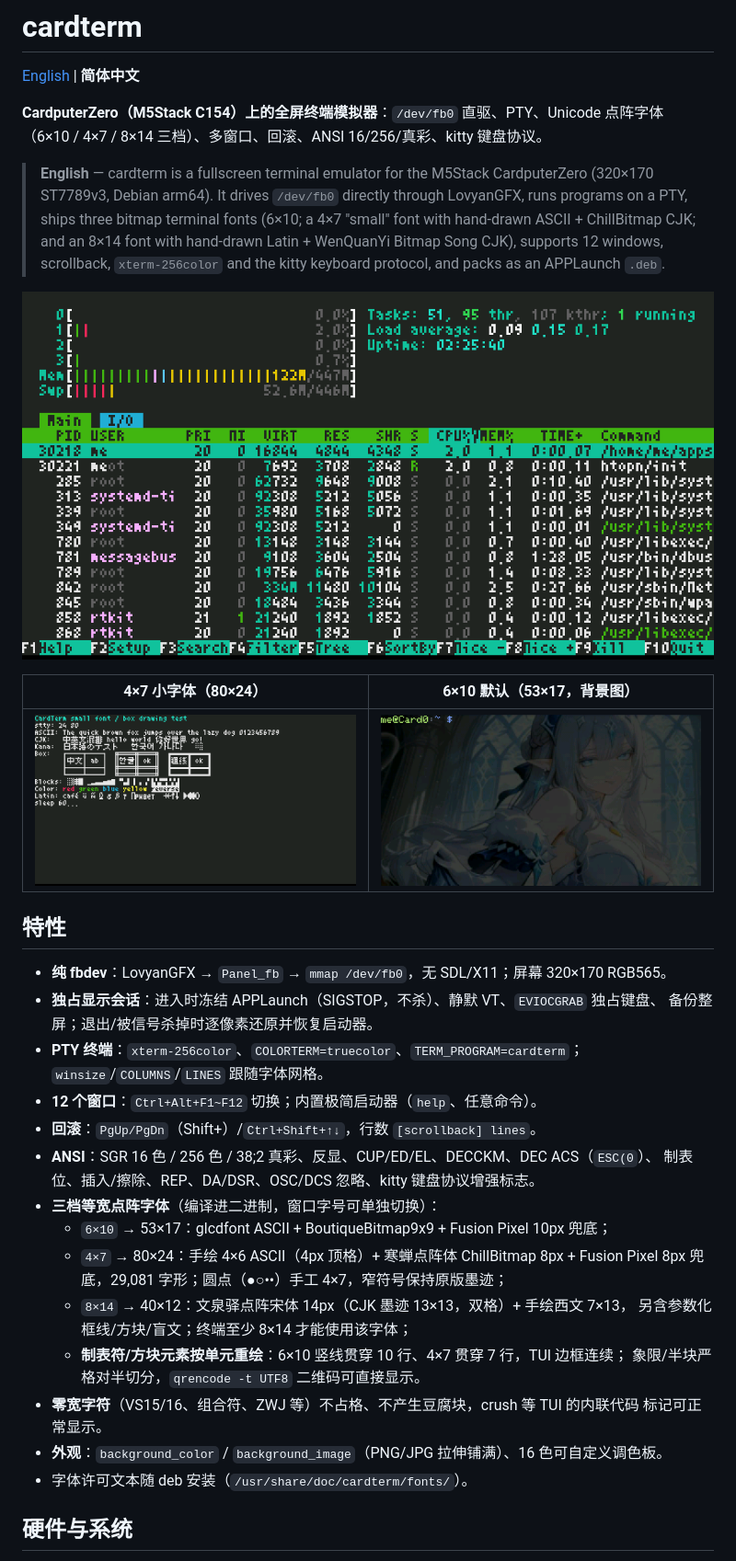
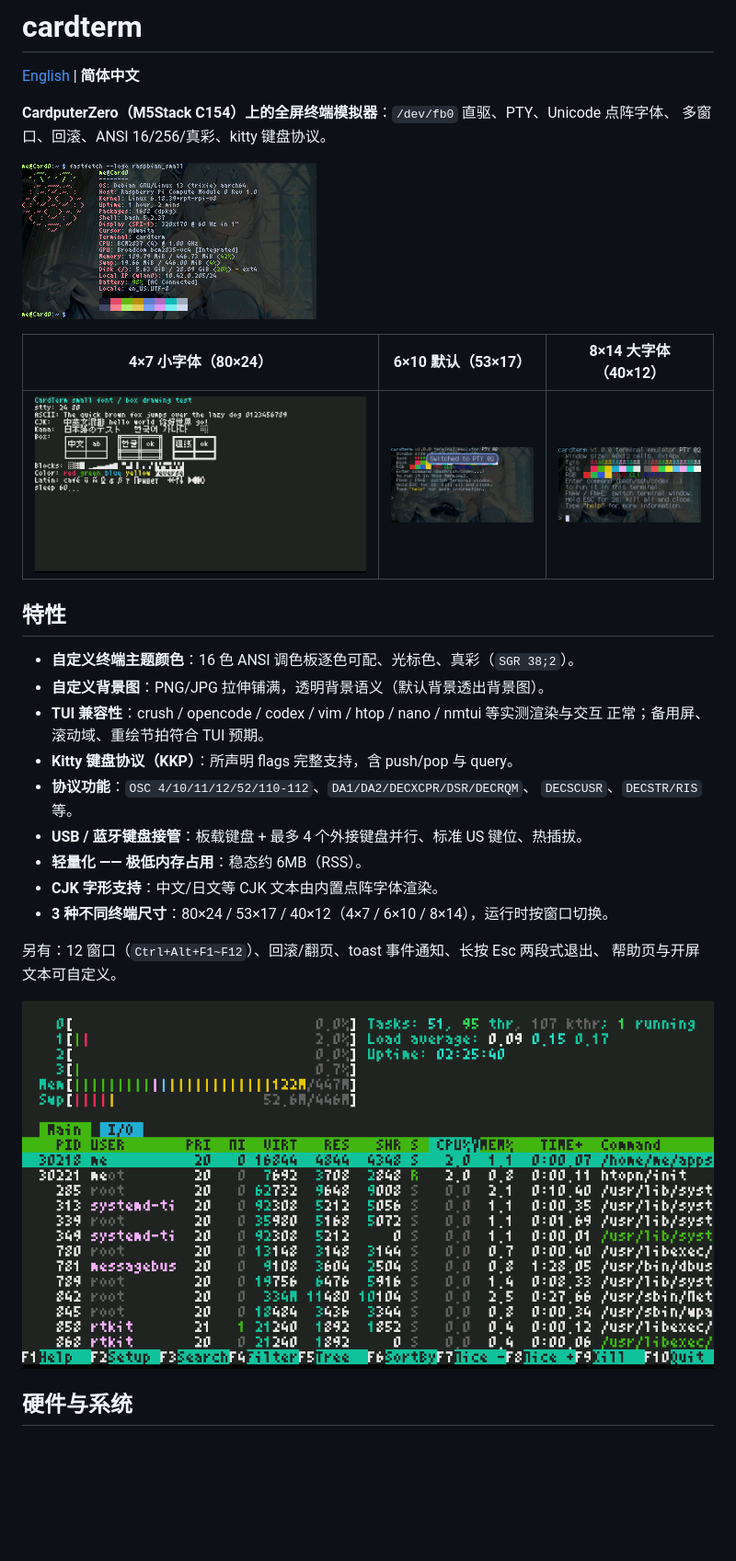
Before and after one commit to fsender/cardterm, a Markdown page: README.zh-CN.md, the part around one of its changes. Shown at 92% size. Rendered like a GitHub page; pictures changed too: docs/img/fastfetch.png (added), docs/img/init_font_6x10.png (added), docs/img/init_font_8x14.png (added); blank space fills up the shorter version.

Commit message:
docs: bilingual README refresh (highlights / images / credits / AI note)

```diff
--- a/README.zh-CN.md
+++ b/README.zh-CN.md
@@ -2,45 +2,33 @@
 
 [English](README.md) | **简体中文**
 
-**CardputerZero（M5Stack C154）上的全屏终端模拟器**：`/dev/fb0` 直驱、PTY、Unicode 点阵字体
-（6×10 / 4×7 / 8×14 三档）、多窗口、回滚、ANSI 16/256/真彩、kitty 键盘协议。
+**CardputerZero（M5Stack C154）上的全屏终端模拟器**：`/dev/fb0` 直驱、PTY、Unicode 点阵字体、
+多窗口、回滚、ANSI 16/256/真彩、kitty 键盘协议。
 
-> **English** — cardterm is a fullscreen terminal emulator for the M5Stack CardputerZero
-> (320×170 ST7789v3, Debian arm64). It drives `/dev/fb0` directly through LovyanGFX, runs
-> programs on a PTY, ships three bitmap terminal fonts (6×10; a 4×7 "small" font with
-> hand-drawn ASCII + ChillBitmap CJK; and an 8×14 font with hand-drawn Latin + WenQuanYi
-> Bitmap Song CJK), supports 12 windows, scrollback, `xterm-256color` and the kitty
-> keyboard protocol, and packs as an APPLaunch `.deb`.
+![fastfetch](docs/img/fastfetch.png)
 
-![htop @ 80×24 (4×7 small font)](docs/img/0.4.2-htop-80x24.png)
-
-| 4×7 小字体（80×24） | 6×10 默认（53×17，背景图） |
-|---|---|
-| ![4×7](docs/img/0.4.2-font-4x7.png) | ![6×10](docs/img/0.4.2-default-6x10.png) |
+| 4×7 小字体（80×24） | 6×10 默认（53×17） | 8×14 大字体（40×12） |
+|---|---|---|
+| ![4×7](docs/img/0.4.2-font-4x7.png) | ![6×10](docs/img/init_font_6x10.png) | ![8×14](docs/img/init_font_8x14.png) |
 
 ## 特性
 
-- **纯 fbdev**：LovyanGFX → `Panel_fb` → `mmap /dev/fb0`，无 SDL/X11；屏幕 320×170 RGB565。
-- **独占显示会话**：进入时冻结 APPLaunch（SIGSTOP，不杀）、静默 VT、`EVIOCGRAB` 独占键盘、
-  备份整屏；退出/被信号杀掉时逐像素还原并恢复启动器。
-- **PTY 终端**：`xterm-256color`、`COLORTERM=truecolor`、`TERM_PROGRAM=cardterm`；
-  `winsize`/`COLUMNS`/`LINES` 跟随字体网格。
-- **12 个窗口**：`Ctrl+Alt+F1~F12` 切换；内置极简启动器（`help`、任意命令）。
-- **回滚**：`PgUp/PgDn`（Shift+）/`Ctrl+Shift+↑↓`，行数 `[scrollback] lines`。
-- **ANSI**：SGR 16 色 / 256 色 / 38;2 真彩、反显、CUP/ED/EL、DECCKM、DEC ACS（`ESC(0`）、
-  制表位、插入/擦除、REP、DA/DSR、OSC/DCS 忽略、kitty 键盘协议增强标志。
-- **三档等宽点阵字体**（编译进二进制，窗口字号可单独切换）：
-  - `6×10` → 53×17：glcdfont ASCII + BoutiqueBitmap9x9 + Fusion Pixel 10px 兜底；
-  - `4×7` → 80×24：手绘 4×6 ASCII（4px 顶格）+ 寒蝉点阵体 ChillBitmap 8px +
-    Fusion Pixel 8px 兜底，29,081 字形；圆点（●○••）手工 4×7，窄符号保持原版墨迹；
-  - `8×14` → 40×12：文泉驿点阵宋体 14px（CJK 墨迹 13×13，双格）+ 手绘西文 7×13，
-    另含参数化框线/方块/盲文；终端至少 8×14 才能使用该字体；
-  - **制表符/方块元素按单元重绘**：6×10 竖线贯穿 10 行、4×7 贯穿 7 行，TUI 边框连续；
-    象限/半块严格对半切分，`qrencode -t UTF8` 二维码可直接显示。
-- **零宽字符**（VS15/16、组合符、ZWJ 等）不占格、不产生豆腐块，crush 等 TUI 的内联代码
-  标记可正常显示。
-- **外观**：`background_color` / `background_image`（PNG/JPG 拉伸铺满）、16 色可自定义调色板。
-- 字体许可文本随 deb 安装（`/usr/share/doc/cardterm/fonts/`）。
+- **自定义终端主题颜色**：16 色 ANSI 调色板逐色可配、光标色、真彩（`SGR 38;2`）。
+- **自定义背景图**：PNG/JPG 拉伸铺满，透明背景语义（默认背景透出背景图）。
+- **TUI 兼容性**：crush / opencode / codex / vim / htop / nano / nmtui 等实测渲染与交互
+  正常；备用屏、滚动域、重绘节拍符合 TUI 预期。
+- **Kitty 键盘协议（KKP）**：所声明 flags 完整支持，含 push/pop 与 query。
+- **协议功能**：`OSC 4/10/11/12/52/110-112`、`DA1/DA2/DECXCPR/DSR/DECRQM`、
+  `DECSCUSR`、`DECSTR/RIS` 等。
+- **USB / 蓝牙键盘接管**：板载键盘 + 最多 4 个外接键盘并行、标准 US 键位、热插拔。
+- **轻量化 —— 极低内存占用**：稳态约 6MB（RSS）。
+- **CJK 字形支持**：中文/日文等 CJK 文本由内置点阵字体渲染。
+- **3 种不同终端尺寸**：80×24 / 53×17 / 40×12（4×7 / 6×10 / 8×14），运行时按窗口切换。
+
+另有：12 窗口（`Ctrl+Alt+F1~F12`）、回滚/翻页、toast 事件通知、长按 Esc 两段式退出、
+帮助页与开屏文本可自定义。
+
+![htop @ 80×24（4×7 小字体）](docs/img/0.4.2-htop-80x24.png)
 
 ## 硬件与系统
 
```
Also changed, not shown: other parts of README.zh-CN.md (+30 -31 lines), README.md (+37 -34 lines).
